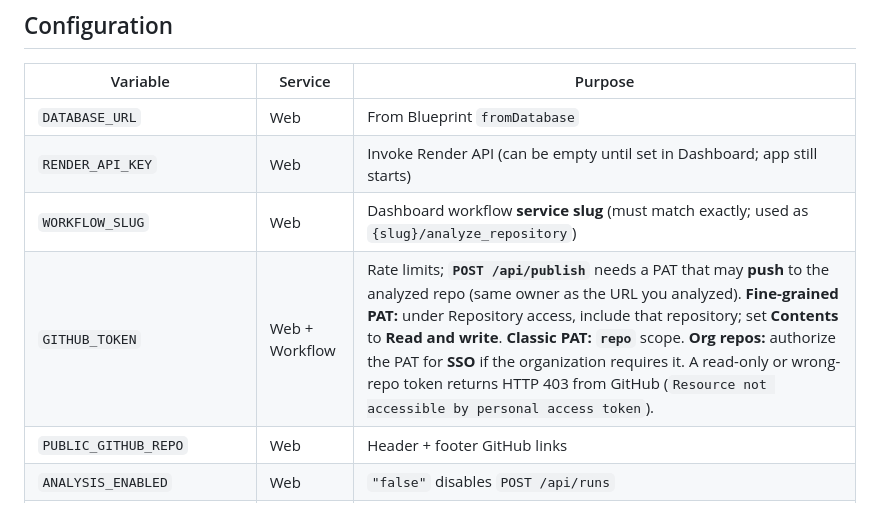
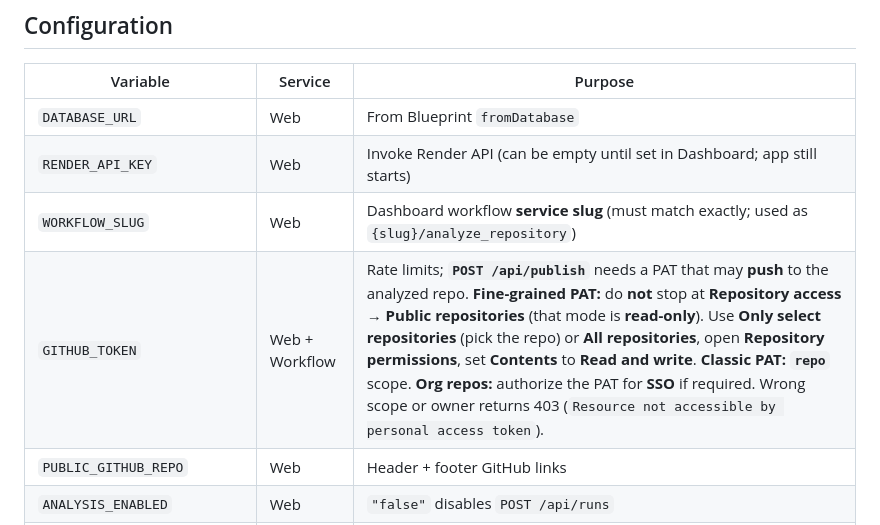
Before and after one commit to ojusave/repo-blueprint-assistant, a Markdown page: README.md, the part around the change. Rendered like a GitHub page.

Commit message:
docs: note fine-grained Public repositories scope is read-only for publish

```diff
--- a/README.md
+++ b/README.md
@@ -99,7 +99,7 @@ Confirm **`analyze_repository`** appears (alongside other tasks). The web app ca
 | `DATABASE_URL` | Web | From Blueprint `fromDatabase` |
 | `RENDER_API_KEY` | Web | Invoke Render API (can be empty until set in Dashboard; app still starts) |
 | `WORKFLOW_SLUG` | Web | Dashboard workflow **service slug** (must match exactly; used as `{slug}/analyze_repository`) |
-| `GITHUB_TOKEN` | Web + Workflow | Rate limits; **`POST /api/publish`** needs a PAT that may **push** to the analyzed repo (same owner as the URL you analyzed). **Fine-grained PAT:** under Repository access, include that repository; set **Contents** to **Read and write**. **Classic PAT:** **`repo`** scope. **Org repos:** authorize the PAT for **SSO** if the organization requires it. A read-only or wrong-repo token returns HTTP 403 from GitHub (`Resource not accessible by personal access token`). |
+| `GITHUB_TOKEN` | Web + Workflow | Rate limits; **`POST /api/publish`** needs a PAT that may **push** to the analyzed repo. **Fine-grained PAT:** do **not** stop at **Repository access → Public repositories** (that mode is **read-only**). Use **Only select repositories** (pick the repo) or **All repositories**, open **Repository permissions**, set **Contents** to **Read and write**. **Classic PAT:** **`repo`** scope. **Org repos:** authorize the PAT for **SSO** if required. Wrong scope or owner returns 403 (`Resource not accessible by personal access token`). |
 | `PUBLIC_GITHUB_REPO` | Web | Header + footer GitHub links |
 | `ANALYSIS_ENABLED` | Web | `"false"` disables `POST /api/runs` |
 | `BLUEPRINT_PUBLISH_ENABLED` | Web | `"false"` disables `POST /api/publish` |
```
